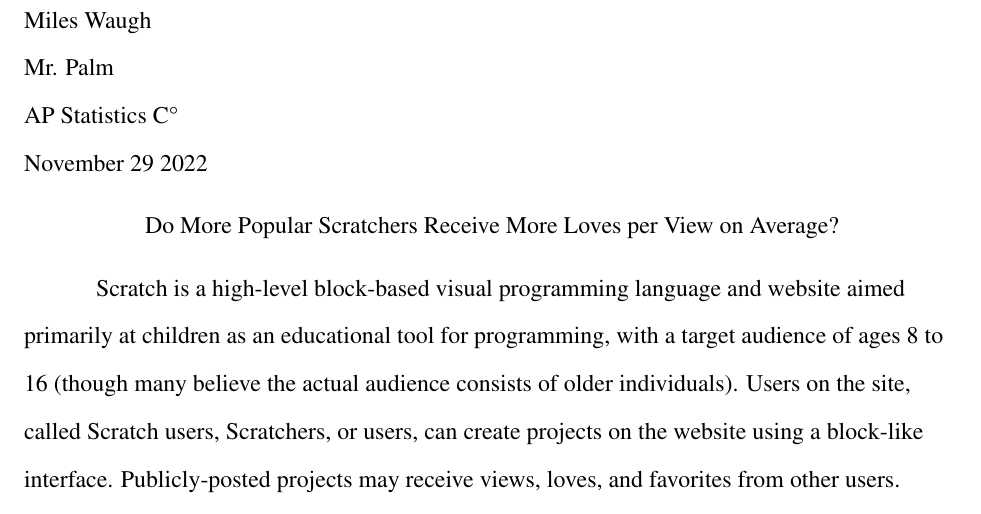
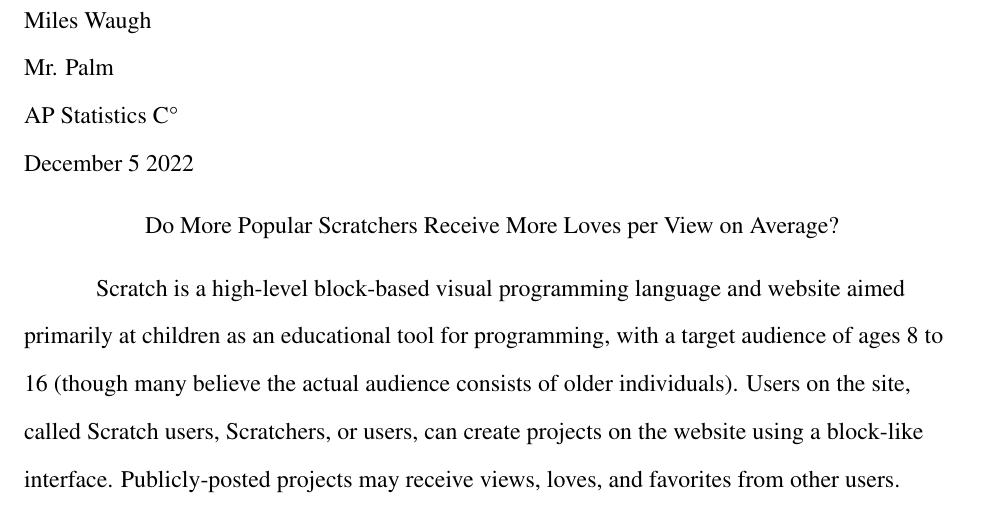
Before and after one commit to piano-miles/Scratch-Userdata, a LaTeX document (results/project-files/main.tex): part of page 1 of 6, cut so that both start at the same text. Compiled offline with pdfLaTeX.

Commit message:
Uploaded Writeup

```diff
--- a/results/project-files/main.tex
+++ b/results/project-files/main.tex
@@ -82,7 +82,7 @@
 	Miles Waugh\\
 	Mr. Palm\\
 	AP Statistics C°\\
-	November 29 2022\\
+	December 5 2022\\
 
 
 	%%%%Title
```
Also changed, not shown: results/final-report/StatsWriteup.pdf (added), results/project-files/StatsTex.pdf (added).
